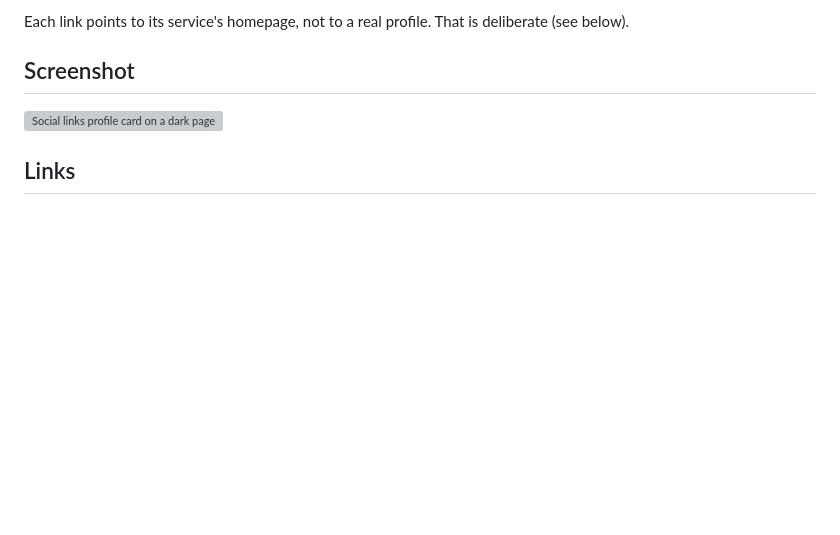
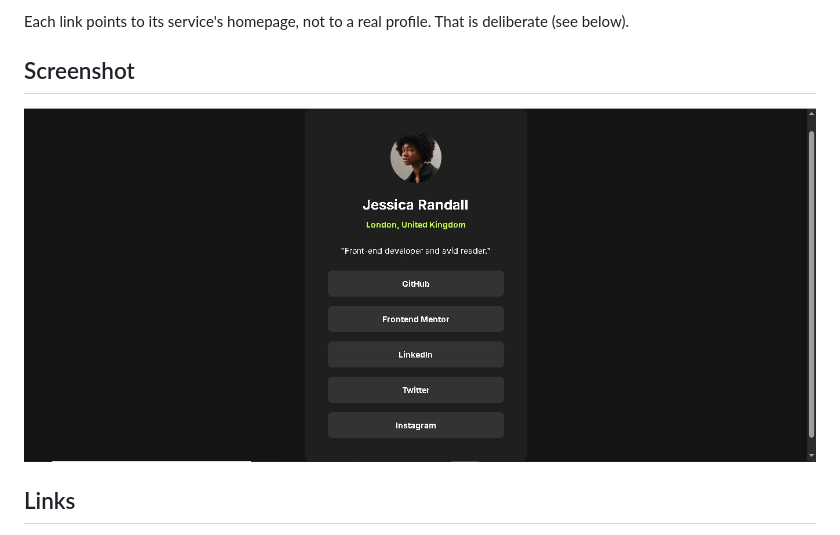
Before and after one commit to Tarek-Elzoghby/frontend-mentor-challenges, a Markdown page: social-links-profile/README.md, the part around the change. Drawn GitHub-style; pictures changed too: social-links-profile/images/screenshot.jpg (added); blank space fills up the shorter version; grey boxes are pictures that could not be loaded.

```diff
--- a/social-links-profile/README.md
+++ b/social-links-profile/README.md
@@ -23,7 +23,7 @@ Each link points to its service's homepage, not to a real profile. That is delib
 
 ## Screenshot
 
-![Social links profile card on a dark page](./screenshot.jpg)
+![Social links profile card on a dark page](images/screenshot.jpg)
 
 ## Links
 
```
